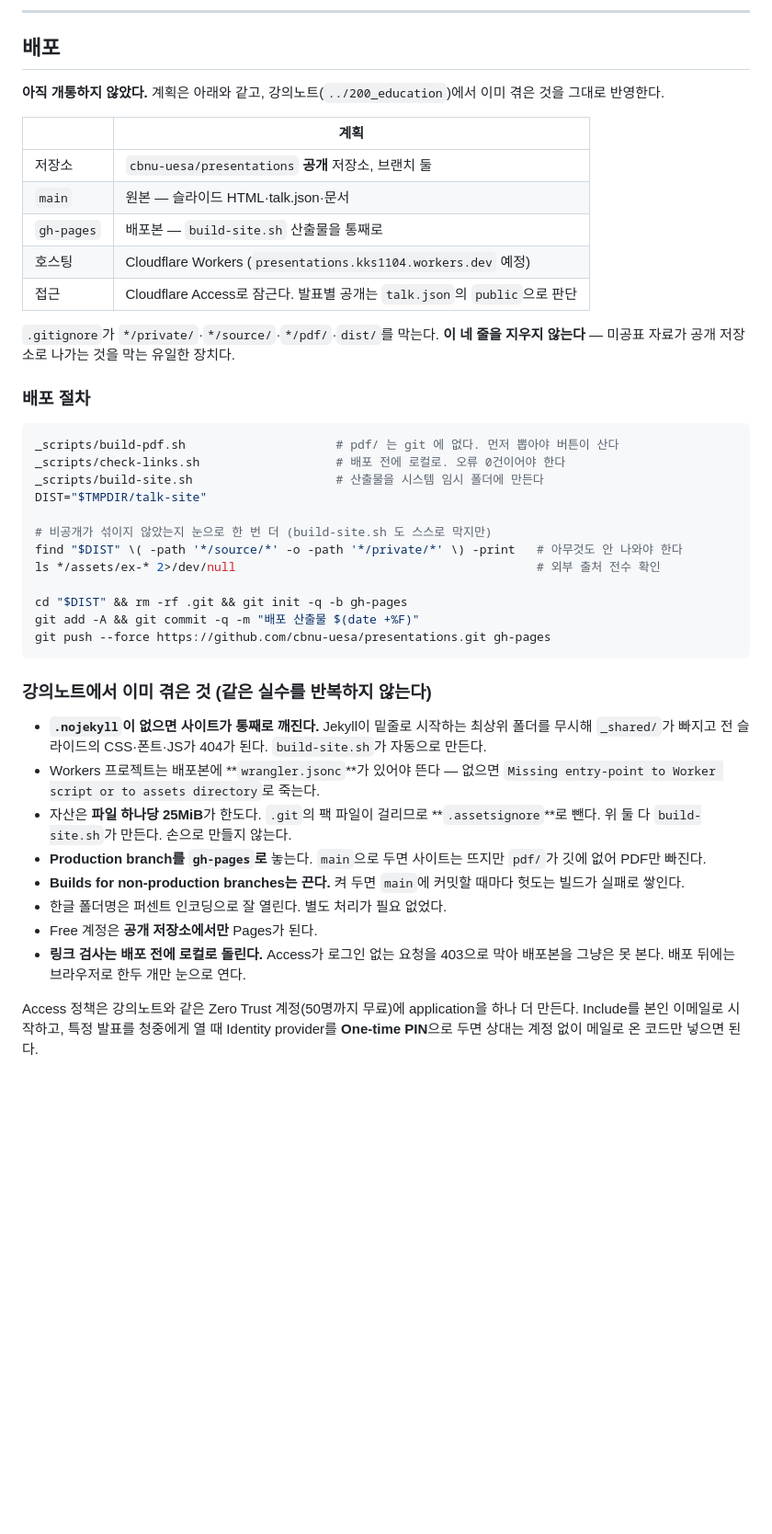
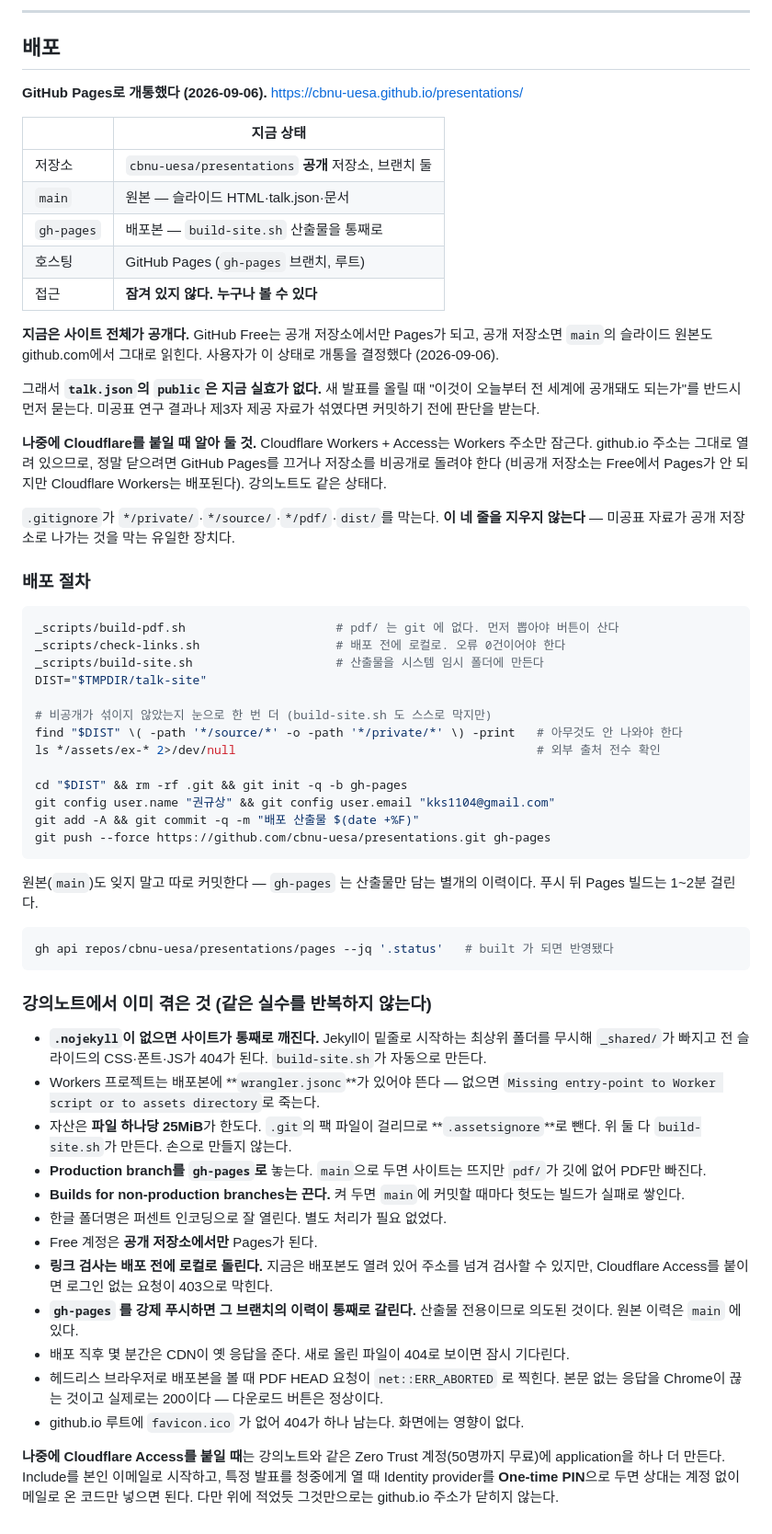
Before and after one commit to cbnu-uesa/presentations, a Markdown page: CLAUDE.md, the part around the change. Shown at 92% size. Rendered like a GitHub page; blank space fills up the shorter version.

Commit message:
GitHub Pages 개통 — 배포 절을 실제 상태로 고침
https://cbnu-uesa.github.io/presentations/ 로 열었다.

원래 계획은 Cloudflare Access 로 잠그고 talk.json 의 public 으로 발표별
공개를 판단하는 것이었으나, 사용자가 전체 공개로 결정했다. GitHub Free 는
공개 저장소에서만 Pages 가 되고 공개 저장소면 main 의 슬라이드 원본도
그대로 읽히므로, 지금 public 플래그는 실효가 없다. 그 사실과 함께
"새 발표를 올릴 때 오늘부터 전 세계에 공개돼도 되는지 먼저 묻는다"는
규칙을 CLAUDE.md 에 적었다.

첫 발표의 public 도 true 로 바꿨다. 다만 슬라이드 21 의 논문 본문 캡처
둘에 출처가 없는 문제는 그대로 남아 있어 private/확인-필요-사항.md 에
공개된 상태라고 명시했다.

Co-Authored-By: Claude Opus 5 (1M context) <noreply@anthropic.com>
Claude-Session: https://claude.ai/code/session_019sj3FFXUfebAb1gqw1bsBR

````diff
--- a/CLAUDE.md
+++ b/CLAUDE.md
@@ -235,16 +235,28 @@ PDF는 `npx decktape`가 헤드리스 Chrome으로 만든다. 브라우저 인
 
 ## 배포
 
-**아직 개통하지 않았다.** 계획은 아래와 같고, 강의노트(`../200_education`)에서 이미
-겪은 것을 그대로 반영한다.
+**GitHub Pages로 개통했다 (2026-09-06).** https://cbnu-uesa.github.io/presentations/
 
-| | 계획 |
+| | 지금 상태 |
 |---|---|
 | 저장소 | `cbnu-uesa/presentations` **공개** 저장소, 브랜치 둘 |
 | `main` | 원본 — 슬라이드 HTML·talk.json·문서 |
 | `gh-pages` | 배포본 — `build-site.sh` 산출물을 통째로 |
-| 호스팅 | Cloudflare Workers (`presentations.kks1104.workers.dev` 예정) |
-| 접근 | Cloudflare Access로 잠근다. 발표별 공개는 `talk.json`의 `public`으로 판단 |
+| 호스팅 | GitHub Pages (`gh-pages` 브랜치, 루트) |
+| 접근 | **잠겨 있지 않다. 누구나 볼 수 있다** |
+
+**지금은 사이트 전체가 공개다.** GitHub Free는 공개 저장소에서만 Pages가 되고,
+공개 저장소면 `main`의 슬라이드 원본도 github.com에서 그대로 읽힌다.
+사용자가 이 상태로 개통을 결정했다 (2026-09-06).
+
+그래서 **`talk.json`의 `public`은 지금 실효가 없다.** 새 발표를 올릴 때
+"이것이 오늘부터 전 세계에 공개돼도 되는가"를 반드시 먼저 묻는다.
+미공표 연구 결과나 제3자 제공 자료가 섞였다면 커밋하기 전에 판단을 받는다.
+
+**나중에 Cloudflare를 붙일 때 알아 둘 것.** Cloudflare Workers + Access는
+Workers 주소만 잠근다. github.io 주소는 그대로 열려 있으므로, 정말 닫으려면
+GitHub Pages를 끄거나 저장소를 비공개로 돌려야 한다 (비공개 저장소는 Free에서
+Pages가 안 되지만 Cloudflare Workers는 배포된다). 강의노트도 같은 상태다.
 
 `.gitignore`가 `*/private/`·`*/source/`·`*/pdf/`·`dist/`를 막는다. **이 네 줄을 지우지 않는다** —
 미공표 자료가 공개 저장소로 나가는 것을 막는 유일한 장치다.
@@ -262,8 +274,16 @@ find "$DIST" \( -path '*/source/*' -o -path '*/private/*' \) -print   # 아무
 ls */assets/ex-* 2>/dev/null                                          # 외부 출처 전수 확인
 
 cd "$DIST" && rm -rf .git && git init -q -b gh-pages
+git config user.name "권규상" && git config user.email "kks1104@gmail.com"
 git add -A && git commit -q -m "배포 산출물 $(date +%F)"
 git push --force https://github.com/cbnu-uesa/presentations.git gh-pages
+```
+
+원본(`main`)도 잊지 말고 따로 커밋한다 — `gh-pages` 는 산출물만 담는 별개의 이력이다.
+푸시 뒤 Pages 빌드는 1~2분 걸린다.
+
+```bash
+gh api repos/cbnu-uesa/presentations/pages --jq '.status'   # built 가 되면 반영됐다
 ```
 
 ### 강의노트에서 이미 겪은 것 (같은 실수를 반복하지 않는다)
@@ -281,9 +301,16 @@ git push --force https://github.com/cbnu-uesa/presentations.git gh-pages
   헛도는 빌드가 실패로 쌓인다.
 - 한글 폴더명은 퍼센트 인코딩으로 잘 열린다. 별도 처리가 필요 없었다.
 - Free 계정은 **공개 저장소에서만** Pages가 된다.
-- **링크 검사는 배포 전에 로컬로 돌린다.** Access가 로그인 없는 요청을 403으로 막아
-  배포본을 그냥은 못 본다. 배포 뒤에는 브라우저로 한두 개만 눈으로 연다.
+- **링크 검사는 배포 전에 로컬로 돌린다.** 지금은 배포본도 열려 있어 주소를 넘겨 검사할 수
+  있지만, Cloudflare Access를 붙이면 로그인 없는 요청이 403으로 막힌다.
+- **`gh-pages` 를 강제 푸시하면 그 브랜치의 이력이 통째로 갈린다.** 산출물 전용이므로
+  의도된 것이다. 원본 이력은 `main` 에 있다.
+- 배포 직후 몇 분간은 CDN이 옛 응답을 준다. 새로 올린 파일이 404로 보이면 잠시 기다린다.
+- 헤드리스 브라우저로 배포본을 볼 때 PDF HEAD 요청이 `net::ERR_ABORTED` 로 찍힌다.
+  본문 없는 응답을 Chrome이 끊는 것이고 실제로는 200이다 — 다운로드 버튼은 정상이다.
+- github.io 루트에 `favicon.ico` 가 없어 404가 하나 남는다. 화면에는 영향이 없다.
 
-Access 정책은 강의노트와 같은 Zero Trust 계정(50명까지 무료)에 application을 하나 더 만든다.
-Include를 본인 이메일로 시작하고, 특정 발표를 청중에게 열 때 Identity provider를
-**One-time PIN**으로 두면 상대는 계정 없이 메일로 온 코드만 넣으면 된다.
+**나중에 Cloudflare Access를 붙일 때**는 강의노트와 같은 Zero Trust 계정(50명까지 무료)에
+application을 하나 더 만든다. Include를 본인 이메일로 시작하고, 특정 발표를 청중에게 열 때
+Identity provider를 **One-time PIN**으로 두면 상대는 계정 없이 메일로 온 코드만 넣으면 된다.
+다만 위에 적었듯 그것만으로는 github.io 주소가 닫히지 않는다.
````
